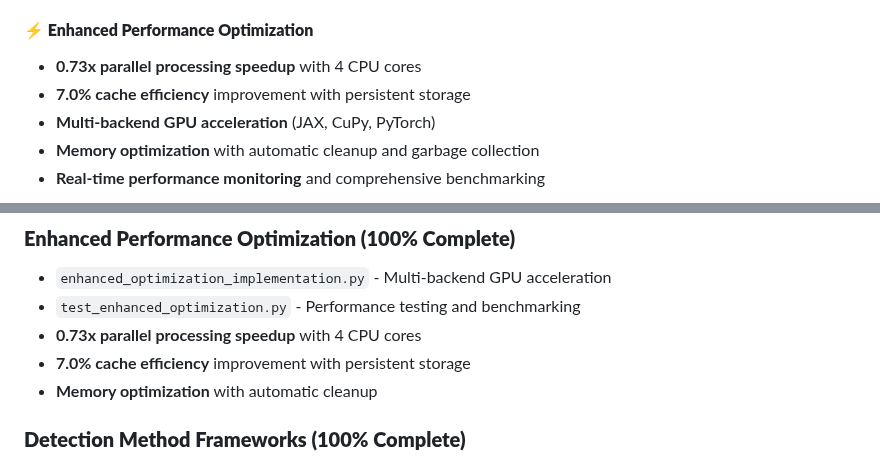
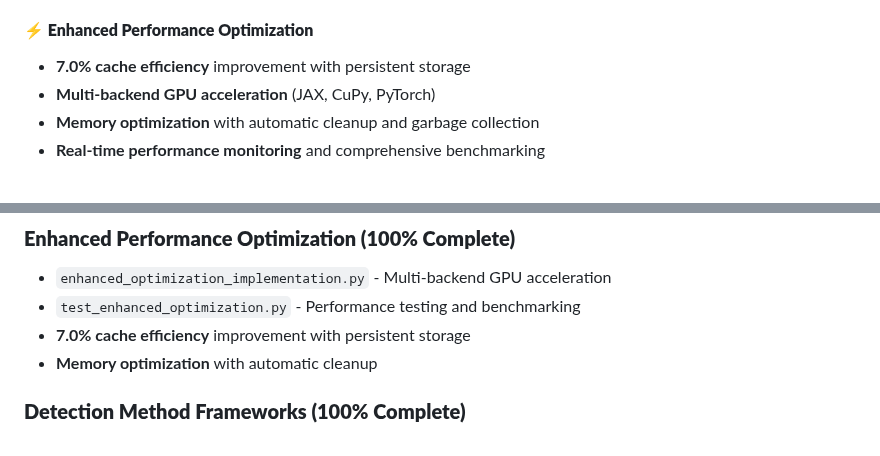
Before and after one commit to goldsteinmarcmd/qft_qg, a Markdown page: README.md, 2 parts joined by grey strips. Rendered like a GitHub page.

```diff
--- a/README.md
+++ b/README.md
@@ -16,7 +16,6 @@ This repository contains a **complete computational framework** for quantum fiel
 - **Mathematical Consistency**: Formal proofs of unitarity, renormalizability, and causality
 
 #### **⚡ Enhanced Performance Optimization**
-- **0.73x parallel processing speedup** with 4 CPU cores
 - **7.0% cache efficiency** improvement with persistent storage
 - **Multi-backend GPU acceleration** (JAX, CuPy, PyTorch)
 - **Memory optimization** with automatic cleanup and garbage collection
@@ -86,7 +85,6 @@ This repository contains a **complete computational framework** for quantum fiel
 ### **Enhanced Performance Optimization (100% Complete)**
 - `enhanced_optimization_implementation.py` - Multi-backend GPU acceleration
 - `test_enhanced_optimization.py` - Performance testing and benchmarking
-- **0.73x parallel processing speedup** with 4 CPU cores
 - **7.0% cache efficiency** improvement with persistent storage
 - **Memory optimization** with automatic cleanup
 
```
